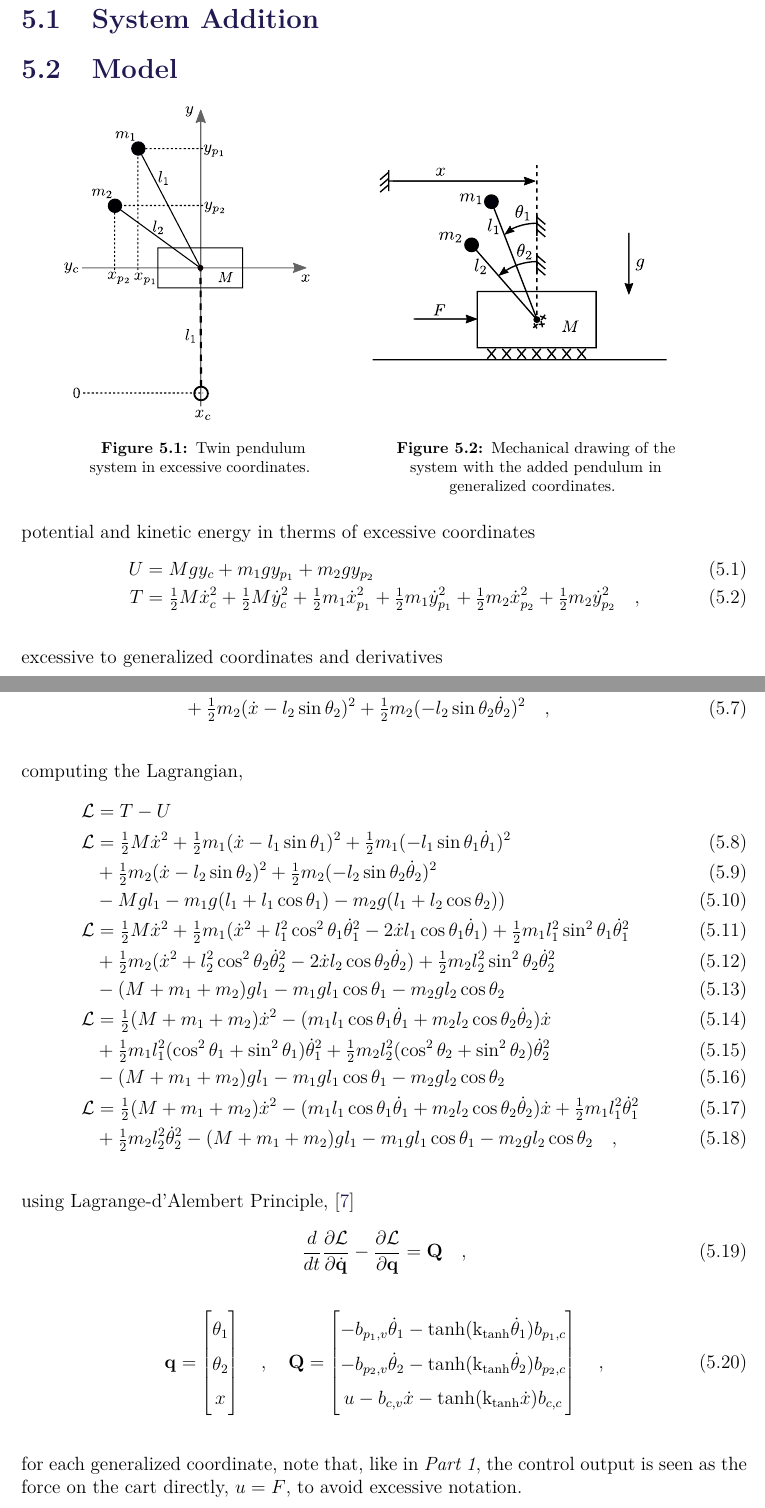
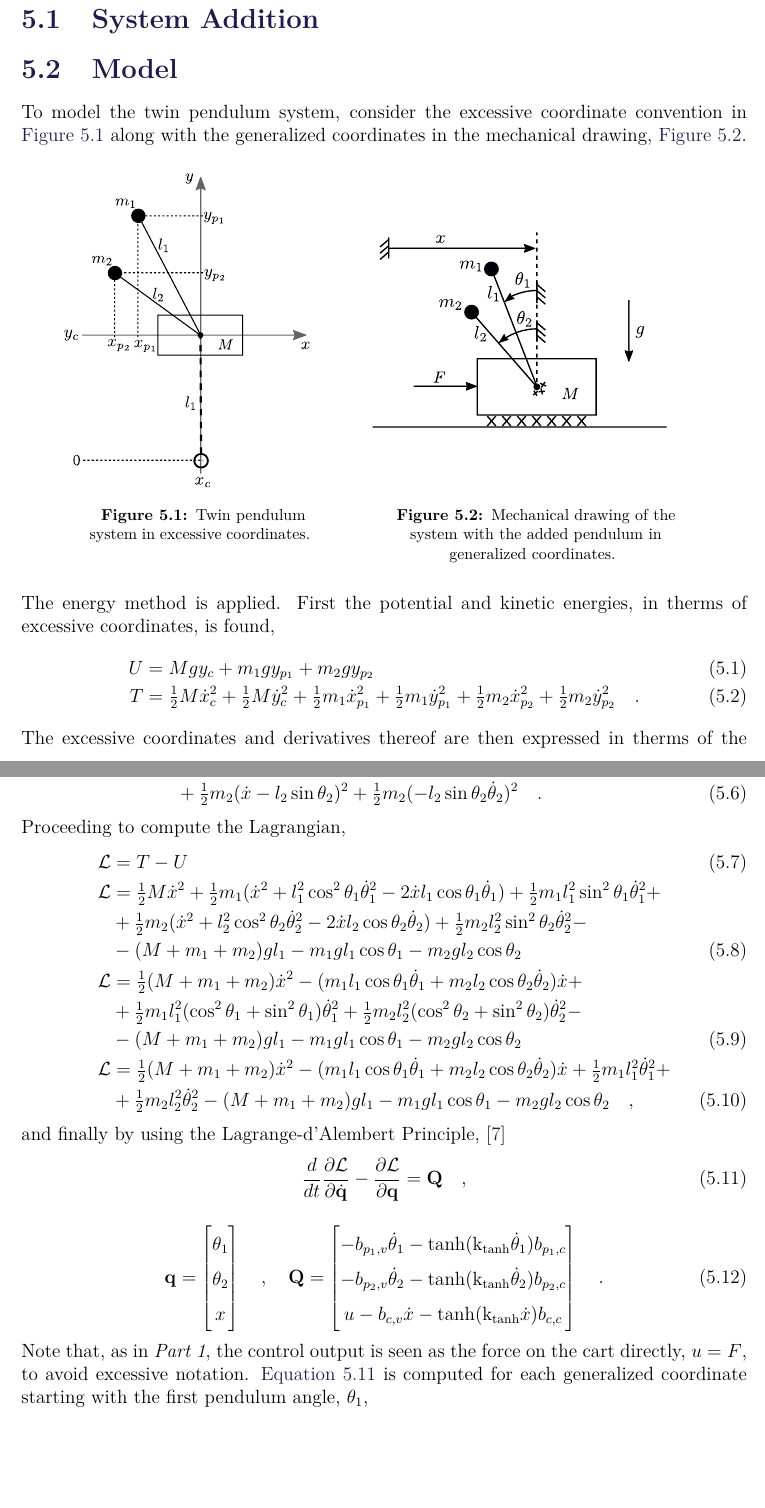
Before and after one commit to nielsSkov/masterThesisReport, a LaTeX thesis (report/main.tex, which reads report/contents/systemAndModelTwin.tex): two parts of pages 28 and 29 of 32, joined at a grey line, cut so that both start at the same text, the shorter picture padded with empty space. Compiled offline with pdfLaTeX.

Commit message:
finnished section on twin pendulum system model - next up, system addition

```diff
--- a/report/contents/systemAndModelTwin.tex
+++ b/report/contents/systemAndModelTwin.tex
@@ -5,7 +5,7 @@ The cart pendulum system from \textit{Part 1} is used again. However, here in \t
 
 
 \section{Model}
-
+To model the twin pendulum system, consider the excessive coordinate convention in \autoref{fig:excessiveCoordinatesTwin} along with the generalized coordinates in the mechanical drawing, \autoref{fig:mechanicalDrawingTwin}.
 \begin{figure}[H]
   \captionbox
   {
@@ -27,14 +27,14 @@ The cart pendulum system from \textit{Part 1} is used again. However, here in \t
     \includegraphics[width=.43\textwidth]{figures/mechanicalDrawingTwin}\vspace{1.2cm}
   }
 \end{figure}
-
-potential and kinetic energy in therms of excessive coordinates
+%
+The energy method is applied. First the potential and kinetic energies, in therms of excessive coordinates, is found,
 \begin{align}
   U &= M g y_c + m_1 g y_{p_1} + m_2 g y_{p_2}  \label{eq:potentialEnergyTwin}  \\
-  T &= \tfrac{1}{2} M \dot{x}_c^2 + \tfrac{1}{2} M \dot{y}_c^2 + \tfrac{1}{2} m_1 \dot{x}_{p_1}^2  + \tfrac{1}{2} m_1 \dot{y}_{p_1}^2 + \tfrac{1}{2} m_2 \dot{x}_{p_2}^2 + \tfrac{1}{2} m_2 \dot{y}_{p_2}^2 \label{eq:kineticEnergyTwin} \ \ \ ,
+  T &= \tfrac{1}{2} M \dot{x}_c^2 + \tfrac{1}{2} M \dot{y}_c^2 + \tfrac{1}{2} m_1 \dot{x}_{p_1}^2  + \tfrac{1}{2} m_1 \dot{y}_{p_1}^2 + \tfrac{1}{2} m_2 \dot{x}_{p_2}^2 + \tfrac{1}{2} m_2 \dot{y}_{p_2}^2 \label{eq:kineticEnergyTwin} \ \ \ .
 \end{align}
-
-excessive to generalized coordinates and derivatives
+%
+The excessive coordinates and derivatives thereof are then expressed in therms of the generalized coordinates, using the conventions presented in \autoref{fig:excessiveCoordinatesTwin} and \ref{fig:mechanicalDrawingTwin},
 \begin{align}
   \begin{cases}
     x_c &=  x  \\
@@ -72,29 +72,28 @@ inserting \autoref{eq:excessiveToGeneralized} and \ref{eq:excessiveToGeneralized
 %
 \begin{align}
   U &= M g l_1 + m_1 g (l_1 + l_1 \cos \theta_1) + m_2 g (l_1 + l_2 \cos \theta_2)  \label{eq:potentialEnergyTwinGeneralized}  \\
-  T &= \tfrac{1}{2} M \dot{x}^2 + \tfrac{1}{2} m_1 (\dot{x} - l_1 \sin \theta_1)^2  + \tfrac{1}{2} m_1 (-l_1 \sin \theta_1 \dot{\theta}_1)^2  \\
-    &+ \tfrac{1}{2} m_2 (\dot{x} - l_2 \sin \theta_2)^2 + \tfrac{1}{2} m_2 (-l_2 \sin \theta_2 \dot{\theta}_2)^2 \label{eq:kineticEnergyTwinGeneralized} \ \ \ ,
+  T &= \tfrac{1}{2} M \dot{x}^2 + \tfrac{1}{2} m_1 (\dot{x} - l_1 \sin \theta_1)^2  + \tfrac{1}{2} m_1 (-l_1 \sin \theta_1 \dot{\theta}_1)^2 + \nonumber \\
+    &+ \tfrac{1}{2} m_2 (\dot{x} - l_2 \sin \theta_2)^2 + \tfrac{1}{2} m_2 (-l_2 \sin \theta_2 \dot{\theta}_2)^2 \label{eq:kineticEnergyTwinGeneralized} \ \ \ .
 \end{align}
-
-computing the Lagrangian,
+%
+Proceeding to compute the Lagrangian,
 \begin{align}
-  \cal{L} &= T - U   \nonumber \\
-  \cal{L} &= \tfrac{1}{2} M \dot{x}^2 + \tfrac{1}{2} m_1 (\dot{x} - l_1 \sin \theta_1)^2  + \tfrac{1}{2} m_1 (-l_1 \sin \theta_1 \dot{\theta}_1)^2  \\
-          &+ \tfrac{1}{2} m_2 (\dot{x} - l_2 \sin \theta_2)^2 + \tfrac{1}{2} m_2 (-l_2 \sin \theta_2 \dot{\theta}_2)^2 \\
-          &- M g l_1 - m_1 g (l_1 + l_1 \cos \theta_1) - m_2 g (l_1 + l_2 \cos \theta_2)) \\
-  \cal{L} &= \tfrac{1}{2} M \dot{x}^2 + \tfrac{1}{2} m_1 ( \dot{x}^2 + l_1^2 \cos ^2 \theta_1 \dot{\theta}_1^2 - 2 \dot{x} l_1 \cos \theta_1 \dot{\theta}_1 ) + \tfrac{1}{2} m_1 l_1^2 \sin ^2 \theta_1 \dot{\theta}_1^2 \\
-          &+ \tfrac{1}{2} m_2 ( \dot{x}^2 + l_2^2 \cos ^2 \theta_2 \dot{\theta}_2^2 - 2 \dot{x} l_2 \cos \theta_2 \dot{\theta}_2 ) + \tfrac{1}{2} m_2 l_2^2 \sin ^2 \theta_2 \dot{\theta}_2^2 \\
+  \cal{L} &= T - U   \\
+%  \cal{L} &= \tfrac{1}{2} M \dot{x}^2 + \tfrac{1}{2} m_1 (\dot{x} - l_1 \sin \theta_1)^2  + \tfrac{1}{2} m_1 (-l_1 \sin \theta_1 \dot{\theta}_1)^2  \\
+%          &+ \tfrac{1}{2} m_2 (\dot{x} - l_2 \sin \theta_2)^2 + \tfrac{1}{2} m_2 (-l_2 \sin \theta_2 \dot{\theta}_2)^2 \\
+%          &- M g l_1 - m_1 g (l_1 + l_1 \cos \theta_1) - m_2 g (l_1 + l_2 \cos \theta_2)) \\
+  \cal{L} &= \tfrac{1}{2} M \dot{x}^2 + \tfrac{1}{2} m_1 ( \dot{x}^2 + l_1^2 \cos ^2 \theta_1 \dot{\theta}_1^2 - 2 \dot{x} l_1 \cos \theta_1 \dot{\theta}_1 ) + \tfrac{1}{2} m_1 l_1^2 \sin ^2 \theta_1 \dot{\theta}_1^2 + \nonumber \\
+          &+ \tfrac{1}{2} m_2 ( \dot{x}^2 + l_2^2 \cos ^2 \theta_2 \dot{\theta}_2^2 - 2 \dot{x} l_2 \cos \theta_2 \dot{\theta}_2 ) + \tfrac{1}{2} m_2 l_2^2 \sin ^2 \theta_2 \dot{\theta}_2^2 - \nonumber \\
           &-(M + m_1 + m_2) g l_1 - m_1 g l_1 \cos \theta_1 - m_2 g l_2 \cos \theta_2 \\
-  \cal{L} &= \tfrac{1}{2} (M + m_1 + m_2) \dot{x}^2 - ( m_1 l_1 \cos \theta_1 \dot{\theta}_1 + m_2 l_2 \cos \theta_2 \dot{\theta}_2 ) \dot{x}  \\
-          &+ \tfrac{1}{2} m_1 l_1^2 (\cos^2 \theta_1 + \sin^2 \theta_1)\dot{\theta}_1^2 + \tfrac{1}{2} m_2 l_2^2 (\cos^2 \theta_2 + \sin^2 \theta_2)\dot{\theta}_2^2 \\
-          &- (M + m_1 + m_2)g l_1 - m_1 g l_1 \cos \theta_1 - m_2 g l_2 \cos \theta_2 \\
-  \cal{L} &= \tfrac{1}{2} (M + m_1 + m_2) \dot{x}^2 - ( m_1 l_1 \cos \theta_1 \dot{\theta}_1 + m_2 l_2 \cos \theta_2 \dot{\theta}_2 ) \dot{x} + \tfrac{1}{2} m_1 l_1^2 \dot{\theta}_1^2 \\
+  \cal{L} &= \tfrac{1}{2} (M + m_1 + m_2) \dot{x}^2 - ( m_1 l_1 \cos \theta_1 \dot{\theta}_1 + m_2 l_2 \cos \theta_2 \dot{\theta}_2 ) \dot{x} + \nonumber \\
+          &+ \tfrac{1}{2} m_1 l_1^2 (\cos^2 \theta_1 + \sin^2 \theta_1)\dot{\theta}_1^2 + \tfrac{1}{2} m_2 l_2^2 (\cos^2 \theta_2 + \sin^2 \theta_2)\dot{\theta}_2^2 - \nonumber \\
+          &- (M + m_1 + m_2)g l_1 - m_1 g l_1 \cos \theta_1 - m_2 g l_2 \cos \theta_2  \\
+  \cal{L} &= \tfrac{1}{2} (M + m_1 + m_2) \dot{x}^2 - ( m_1 l_1 \cos \theta_1 \dot{\theta}_1 + m_2 l_2 \cos \theta_2 \dot{\theta}_2 ) \dot{x} + \tfrac{1}{2} m_1 l_1^2 \dot{\theta}_1^2 + \nonumber \\
           &+ \tfrac{1}{2} m_2 l_2^2 \dot{\theta}_2^2 - (M + m_1 + m_2)g l_1 - m_1 g l_1 \cos \theta_1 - m_2 g l_2 \cos \theta_2
   \ \ \ ,
   \label{eq:lagrangian}
 \end{align}
-
-using Lagrange-d’Alembert Principle, \cite{RWisniewski}
+and finally by using the Lagrange-d’Alembert Principle, \cite{RWisniewski}
 \begin{align}
   \frac{d}{dt}  \frac{\partial \cal{L}}{\partial \dot{\vec{q}}} - \frac{\partial \cal{L}}{\partial \vec{q}}  &=  \vec{Q} \ \ \ ,
   \label{eq:energyMethodWithExternalForcesTwin}
@@ -111,11 +110,11 @@ using Lagrange-d’Alembert Principle, \cite{RWisniewski}
     -b_{p_1,v} \dot{\theta}_1 - \tanh(\text{k}_\text{tanh}\dot{\theta}_1) b_{p_1,c}    \\
     -b_{p_2,v} \dot{\theta}_2 - \tanh(\text{k}_\text{tanh}\dot{\theta}_2) b_{p_2,c}    \\
     u - b_{c,v} \dot{x} - \tanh(\text{k}_\text{tanh}\dot{x}) b_{c,c}
-  \end{bmatrix} \ \ \ ,
+  \end{bmatrix} \ \ \ .
   \label{eq:qAndQ_twin}
 \end{align}
-
-for each generalized coordinate, note that, like in \textit{Part 1}, the control output is seen as the force on the cart directly, $u = F$, to avoid excessive notation.
+%
+Note that, as in \textit{Part 1}, the control output is seen as the force on the cart directly, $u = F$, to avoid excessive notation. \autoref{eq:energyMethodWithExternalForcesTwin} is computed for each generalized coordinate starting with the first pendulum angle, $\theta_1$,
 \begin{gather}
 \frac{d}{dt}  \frac{\partial \cal{L}}{\partial \dot{\theta}_1} - \frac{\partial \cal{L}}{\partial \theta_1}  = Q_1 \\
 m_1 l_1 \sin \theta_1 \dot{\theta}_1 \dot{x} - m_1 l_1 \cos \theta_1 \ddot{x} + m_1 l_1^2 \ddot{\theta}_1 - m_1 l_1 \sin \theta_1 \dot{\theta}_1 \dot{x} - m_1 g l_1 \sin \theta_1 = Q_1  \\
```
Also changed, not shown: report/contents/swing-up.tex (+13 -6 lines), report/contents/systemAndModel.tex (+9 -6 lines), report/contents/systemAndModelTwin.tex (33 more changed lines). Lines whose indentation alone changed are shown as unchanged.
